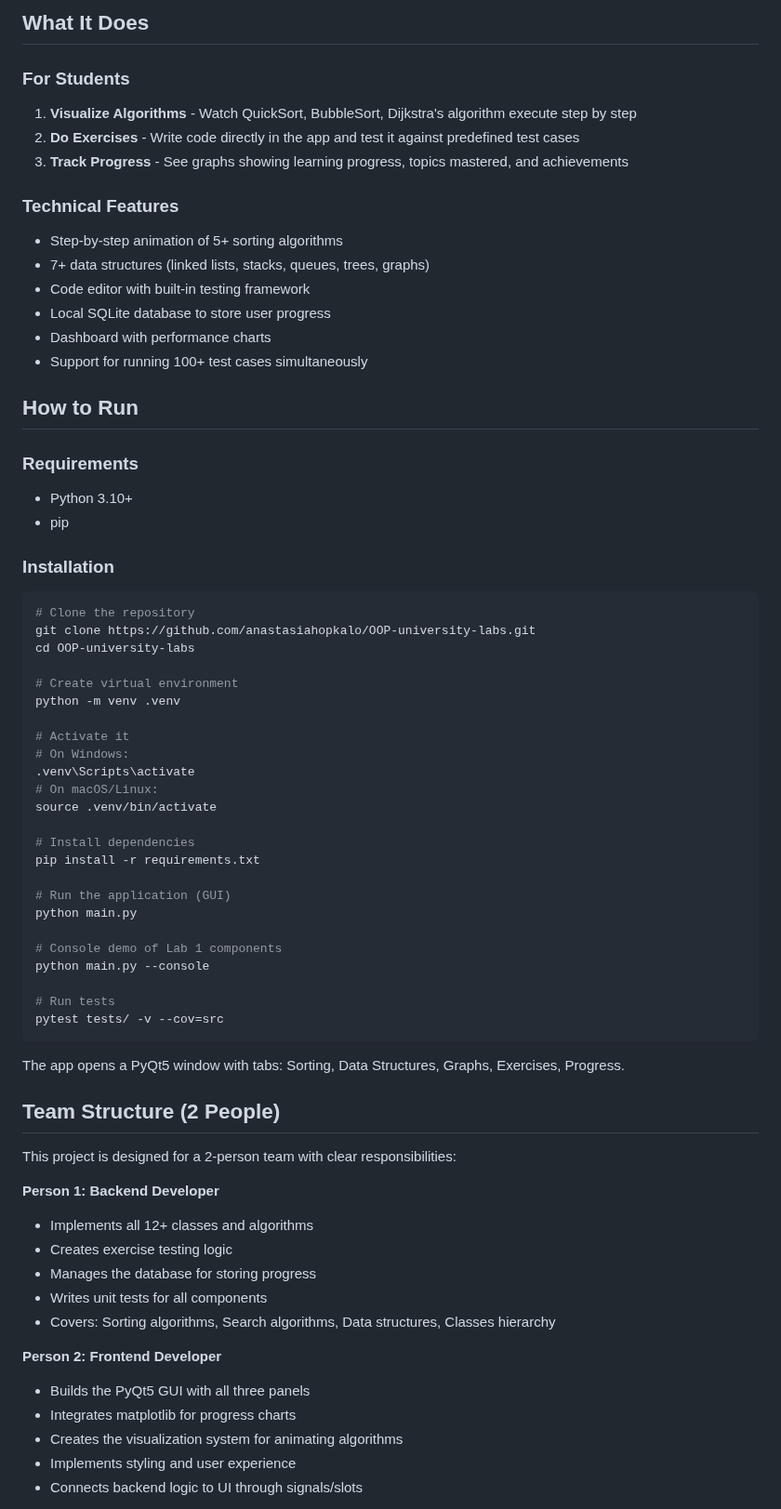
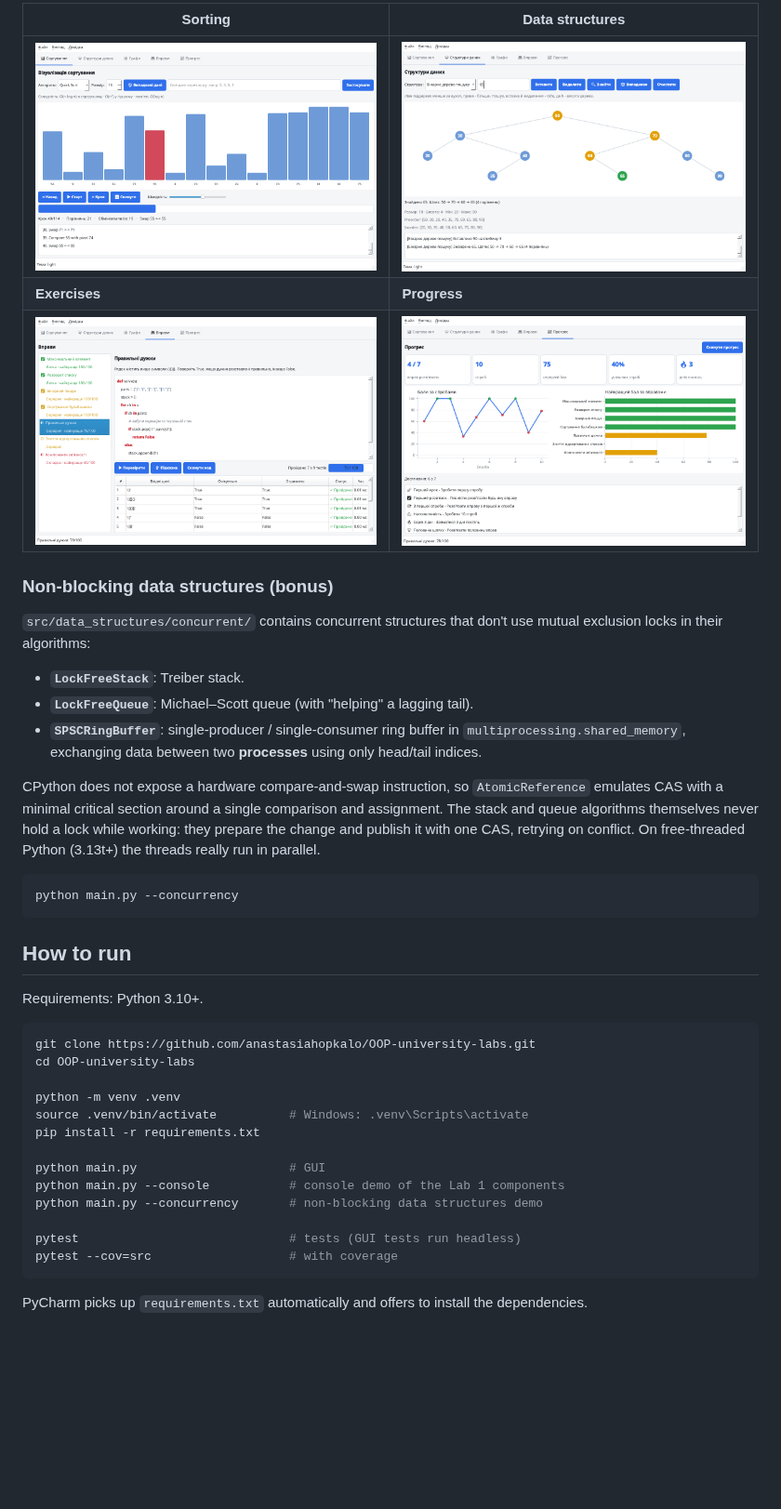
Before and after one commit to anastasiahopkalo/OOP-university-labs, a Markdown page: README.md, the part around one of its changes. Shown at 93% size. GitHub-like rendering; pictures changed too: screenshots/dashboard.png (added), screenshots/data_structures.png (added), screenshots/exercises.png (added); blank space fills up the shorter version.

Commit message:
docs: update README with Lab 2 features, screenshots and team split

````diff
--- a/README.md
+++ b/README.md
@@ -29,70 +35,50 @@ Our solution is better because you can run it on any computer without internet,
 
-## What It Does
+| Sorting | Data structures |
+|---------|-----------------|
+| ![Sorting](screenshots/sorting.png) | ![Data structures](screenshots/data_structures.png) |
+| **Exercises** | **Progress** |
+| ![Exercises](screenshots/exercises.png) | ![Progress](screenshots/dashboard.png) |
 
-### For Students
-1. **Visualize Algorithms** - Watch QuickSort, BubbleSort, Dijkstra's algorithm execute step by step
-2. **Do Exercises** - Write code directly in the app and test it against predefined test cases
-3. **Track Progress** - See graphs showing learning progress, topics mastered, and achievements
+### Non-blocking data structures (bonus)
 
-### Technical Features
-- Step-by-step animation of 5+ sorting algorithms
-- 7+ data structures (linked lists, stacks, queues, trees, graphs)
-- Code editor with built-in testing framework
-- Local SQLite database to store user progress
-- Dashboard with performance charts
-- Support for running 100+ test cases simultaneously
+`src/data_structures/concurrent/` contains concurrent structures that don't use mutual
+exclusion locks in their algorithms:
 
-## How to Run
+- **`LockFreeStack`**: Treiber stack.
+- **`LockFreeQueue`**: Michael–Scott queue (with "helping" a lagging tail).
+- **`SPSCRingBuffer`**: single-producer / single-consumer ring buffer in
+  `multiprocessing.shared_memory`, exchanging data between two **processes** using only
+  head/tail indices.
 
-### Requirements
-- Python 3.10+
-- pip
+CPython does not expose a hardware compare-and-swap instruction, so `AtomicReference`
+emulates CAS with a minimal critical section around a single comparison and assignment.
+The stack and queue algorithms themselves never hold a lock while working: they prepare
+the change and publish it with one CAS, retrying on conflict. On free-threaded Python
+(3.13t+) the threads really run in parallel.
 
-### Installation
 ```bash
-# Clone the repository
+python main.py --concurrency
+```
+
+## How to run
+
+Requirements: Python 3.10+.
+
+```bash
 git clone https://github.com/anastasiahopkalo/OOP-university-labs.git
 cd OOP-university-labs
 
-# Create virtual environment
 python -m venv .venv
-
-# Activate it
-# On Windows:
-.venv\Scripts\activate
-# On macOS/Linux:
-source .venv/bin/activate
-
-# Install dependencies
+source .venv/bin/activate          # Windows: .venv\Scripts\activate
 pip install -r requirements.txt
 
-# Run the application (GUI)
-python main.py
+python main.py                     # GUI
+python main.py --console           # console demo of the Lab 1 components
+python main.py --concurrency       # non-blocking data structures demo
 
-# Console demo of Lab 1 components
-python main.py --console
-
-# Run tests
-pytest tests/ -v --cov=src
+pytest                             # tests (GUI tests run headless)
+pytest --cov=src                   # with coverage
 ```
 
-The app opens a PyQt5 window with tabs: Sorting, Data Structures, Graphs, Exercises, Progress.
+PyCharm picks up `requirements.txt` automatically and offers to install the dependencies.
 
-## Team Structure (2 People)
-
-This project is designed for a 2-person team with clear responsibilities:
-
-**Person 1: Backend Developer**
-- Implements all 12+ classes and algorithms
-- Creates exercise testing logic
-- Manages the database for storing progress
-- Writes unit tests for all components
-- Covers: Sorting algorithms, Search algorithms, Data structures, Classes hierarchy
-
-**Person 2: Frontend Developer**
-- Builds the PyQt5 GUI with all three panels
-- Integrates matplotlib for progress charts
-- Creates the visualization system for animating algorithms
-- Implements styling and user experience
-- Connects backend logic to UI through signals/slots
-
````
Also changed, not shown: other parts of README.md (+72 -187 lines), screenshots/graphs.png (added).
